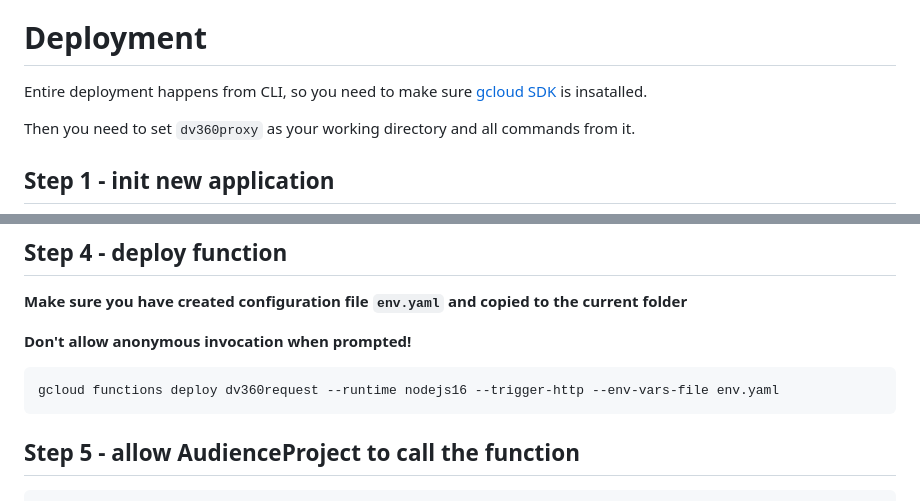
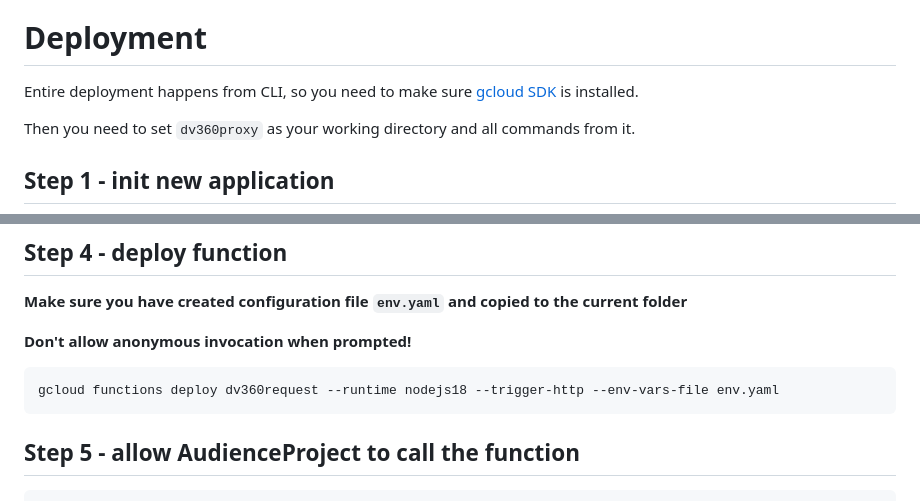
Before and after one commit to audienceproject/dv360proxy-gcc, a Markdown page: README.md, 2 parts joined by grey strips. Rendered like a GitHub page.

Commit message:
Bump Nodejs version in deployment description

````diff
--- a/README.md
+++ b/README.md
@@ -156,7 +156,7 @@ This configuration needs to be passed to the Function using `DV360_PROXY_CONFIG`
 
 # Deployment
 
-Entire deployment happens from CLI, so you need to make sure [gcloud SDK](https://cloud.google.com/sdk/docs/install) is insatalled.
+Entire deployment happens from CLI, so you need to make sure [gcloud SDK](https://cloud.google.com/sdk/docs/install) is installed.
 
 Then you need to set `dv360proxy` as your working directory and all commands from it.
 
@@ -196,7 +196,7 @@ Open Google Cloud Console and Navigate to Billing section of newly created proje
 **Don't allow anonymous invocation when prompted!**
 
 ```sh
-gcloud functions deploy dv360request --runtime nodejs16 --trigger-http --env-vars-file env.yaml
+gcloud functions deploy dv360request --runtime nodejs18 --trigger-http --env-vars-file env.yaml
 ```
 
 ## Step 5 - allow AudienceProject to call the function
````
